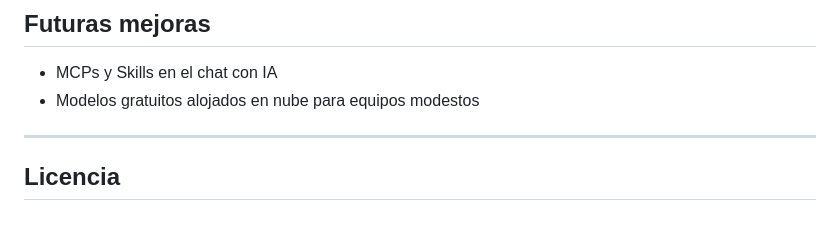
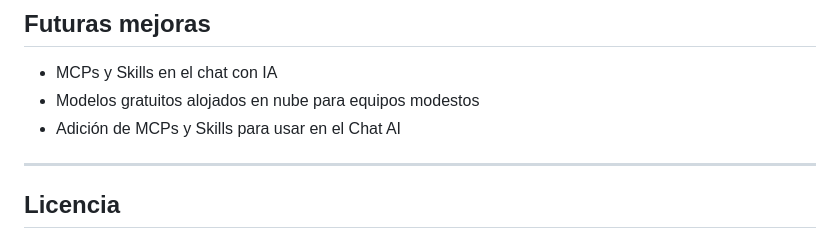
Before and after one commit to Sergiolunabellido/AulaPersonal, a Markdown page: README.md, the part around the change. Drawn GitHub-style.

```diff
--- a/README.md
+++ b/README.md
@@ -160,6 +160,7 @@ AulaPersonal/
 
 - MCPs y Skills en el chat con IA
 - Modelos gratuitos alojados en nube para equipos modestos
+- Adición de MCPs y Skills para usar en el Chat AI
 
 ---
 
```
